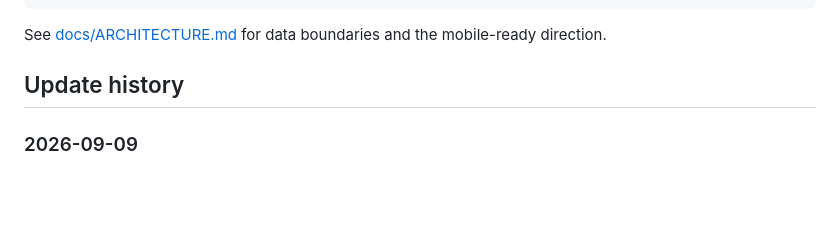
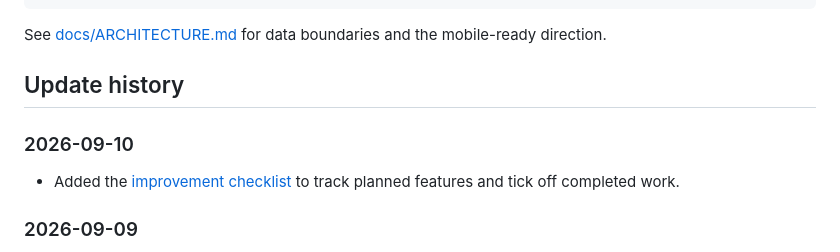
Before and after one commit to OppositeThanks/PsyShelf, a Markdown page: README.md, the part around the change. Drawn GitHub-style; blank space fills up the shorter version.

Commit message:
Add checklist for planned PsyShelf improvements

```diff
--- a/README.md
+++ b/README.md
@@ -128,6 +128,10 @@ See [docs/ARCHITECTURE.md](docs/ARCHITECTURE.md) for data boundaries and the mob
 
 ## Update history
 
+### 2026-09-10
+
+- Added the [improvement checklist](docs/IMPROVEMENTS.md) to track planned features and tick off completed work.
+
 ### 2026-09-09
 
 - Simplified Windows setup to install for the current user, create shortcuts, and launch PsyShelf automatically. The installer can be deleted after setup.
```
Also changed, not shown: docs/IMPROVEMENTS.md (added, +25 -0 lines).
